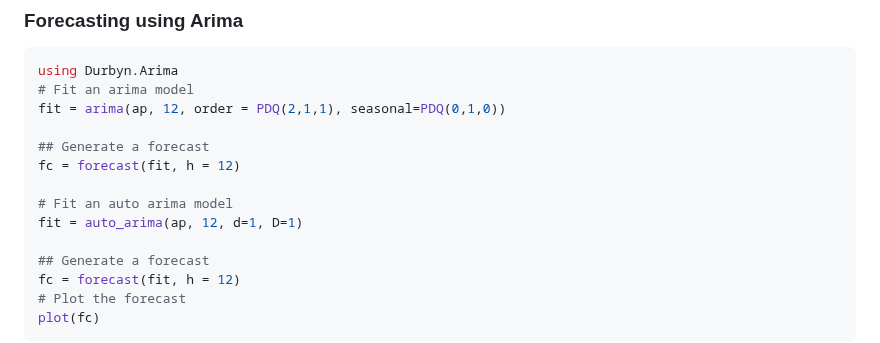
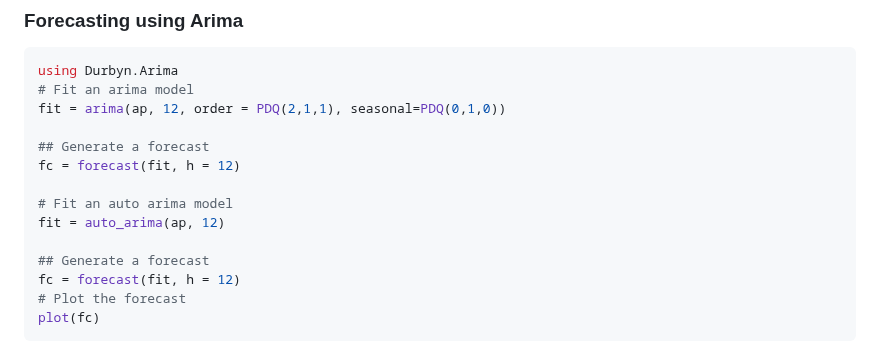
Before and after one commit to taf-society/Durbyn.jl, a Markdown page: README.md, the part around the change. GitHub-like rendering.

Commit message:
auto_arima example in readme updated

```diff
--- a/README.md
+++ b/README.md
@@ -135,7 +135,7 @@ fit = arima(ap, 12, order = PDQ(2,1,1), seasonal=PDQ(0,1,0))
 fc = forecast(fit, h = 12)
 
 # Fit an auto arima model
-fit = auto_arima(ap, 12, d=1, D=1)
+fit = auto_arima(ap, 12)
 
 ## Generate a forecast
 fc = forecast(fit, h = 12)
```
